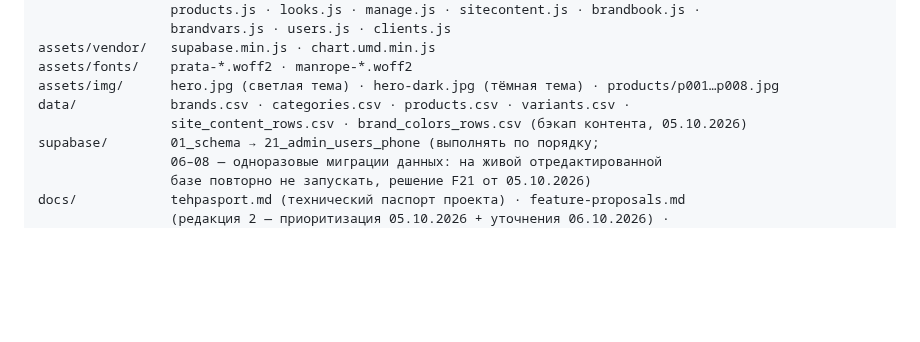
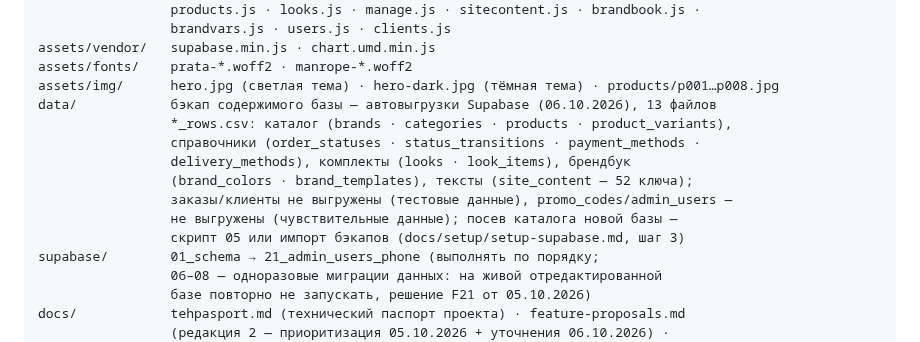
Before and after one commit to paprekolyx/Sisku, a Markdown page: README.md, the part around the change. Rendered like a GitHub page; blank space fills up the shorter version.

Commit message:
0.15.0-docs

```diff
--- a/README.md
+++ b/README.md
@@ -73,8 +73,14 @@ assets/js/       config.js (КЛЮЧИ БАЗЫ — только здесь, SIT
 assets/vendor/   supabase.min.js · chart.umd.min.js
 assets/fonts/    prata-*.woff2 · manrope-*.woff2
 assets/img/      hero.jpg (светлая тема) · hero-dark.jpg (тёмная тема) · products/p001…p008.jpg
-data/            brands.csv · categories.csv · products.csv · variants.csv ·
-                 site_content_rows.csv · brand_colors_rows.csv (бэкап контента, 05.10.2026)
+data/            бэкап содержимого базы — автовыгрузки Supabase (06.10.2026), 13 файлов
+                 *_rows.csv: каталог (brands · categories · products · product_variants),
+                 справочники (order_statuses · status_transitions · payment_methods ·
+                 delivery_methods), комплекты (looks · look_items), брендбук
+                 (brand_colors · brand_templates), тексты (site_content — 52 ключа);
+                 заказы/клиенты не выгружены (тестовые данные), promo_codes/admin_users —
+                 не выгружены (чувствительные данные); посев каталога новой базы —
+                 скрипт 05 или импорт бэкапов (docs/setup/setup-supabase.md, шаг 3)
 supabase/        01_schema → 21_admin_users_phone (выполнять по порядку;
                  06–08 — одноразовые миграции данных: на живой отредактированной
                  базе повторно не запускать, решение F21 от 05.10.2026)
```
